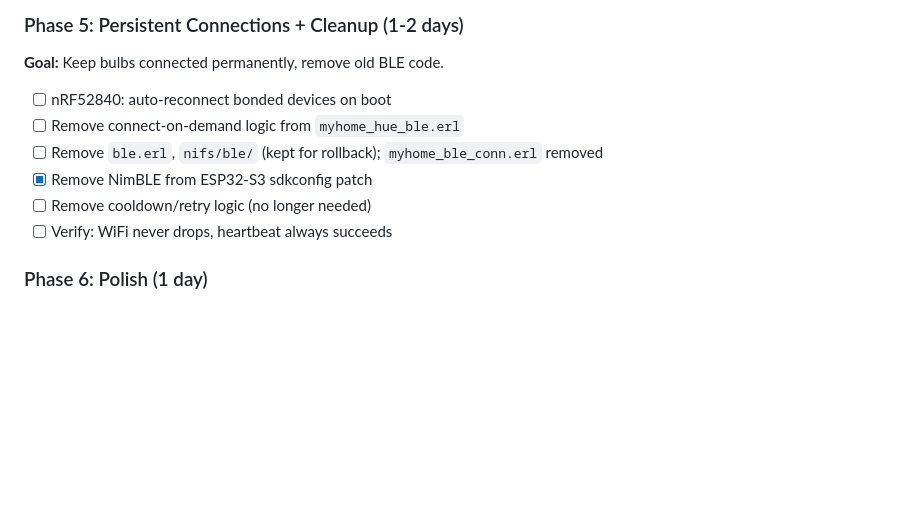
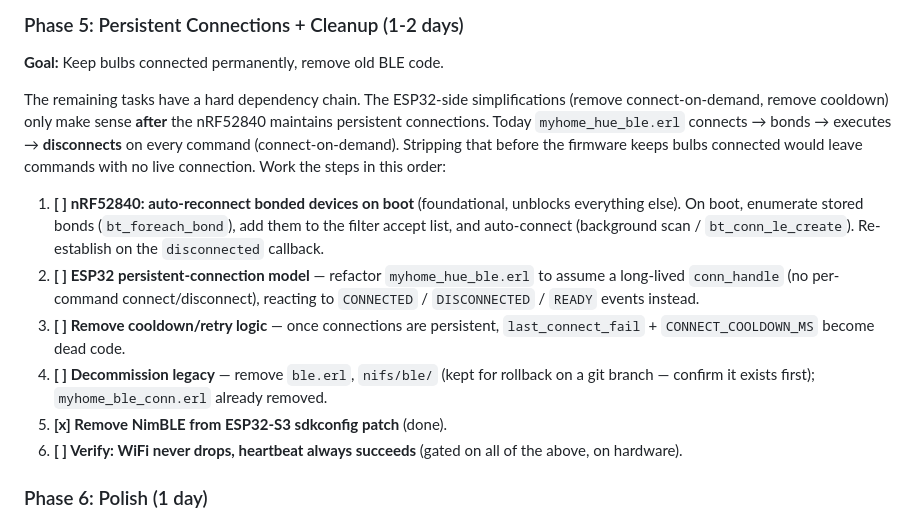
Before and after one commit to etnt/myhome-assistant, a Markdown page: plans/xiao-nrf52840-ble-offload.md, the part around the change. Drawn GitHub-style; blank space fills up the shorter version.

Commit message:
Reorder Phase 5 by dependency
Rewrite Phase 5 of the BLE-offload plan as ordered dependency steps.

```diff
--- a/plans/xiao-nrf52840-ble-offload.md
+++ b/plans/xiao-nrf52840-ble-offload.md
@@ -459,12 +459,32 @@ longer needed — nRF52840 manages connections internally).
 
 **Goal:** Keep bulbs connected permanently, remove old BLE code.
 
-- [ ] nRF52840: auto-reconnect bonded devices on boot
-- [ ] Remove connect-on-demand logic from `myhome_hue_ble.erl`
-- [ ] Remove `ble.erl`, `nifs/ble/` (kept for rollback); `myhome_ble_conn.erl` removed
-- [x] Remove NimBLE from ESP32-S3 sdkconfig patch
-- [ ] Remove cooldown/retry logic (no longer needed)
-- [ ] Verify: WiFi never drops, heartbeat always succeeds
+The remaining tasks have a hard dependency chain. The ESP32-side
+simplifications (remove connect-on-demand, remove cooldown) only make
+sense **after** the nRF52840 maintains persistent connections. Today
+`myhome_hue_ble.erl` connects → bonds → executes → **disconnects** on
+every command (connect-on-demand). Stripping that before the firmware
+keeps bulbs connected would leave commands with no live connection.
+Work the steps in this order:
+
+1. **[ ] nRF52840: auto-reconnect bonded devices on boot** (foundational,
+   unblocks everything else). On boot, enumerate stored bonds
+   (`bt_foreach_bond`), add them to the filter accept list, and
+   auto-connect (background scan / `bt_conn_le_create`). Re-establish
+   on the `disconnected` callback.
+2. **[ ] ESP32 persistent-connection model** — refactor
+   `myhome_hue_ble.erl` to assume a long-lived `conn_handle` (no
+   per-command connect/disconnect), reacting to `CONNECTED` /
+   `DISCONNECTED` / `READY` events instead.
+3. **[ ] Remove cooldown/retry logic** — once connections are
+   persistent, `last_connect_fail` + `CONNECT_COOLDOWN_MS` become dead
+   code.
+4. **[ ] Decommission legacy** — remove `ble.erl`, `nifs/ble/` (kept for
+   rollback on a git branch — confirm it exists first);
+   `myhome_ble_conn.erl` already removed.
+5. **[x] Remove NimBLE from ESP32-S3 sdkconfig patch** (done).
+6. **[ ] Verify: WiFi never drops, heartbeat always succeeds** (gated on
+   all of the above, on hardware).
 
 ### Phase 6: Polish (1 day)
 
```
